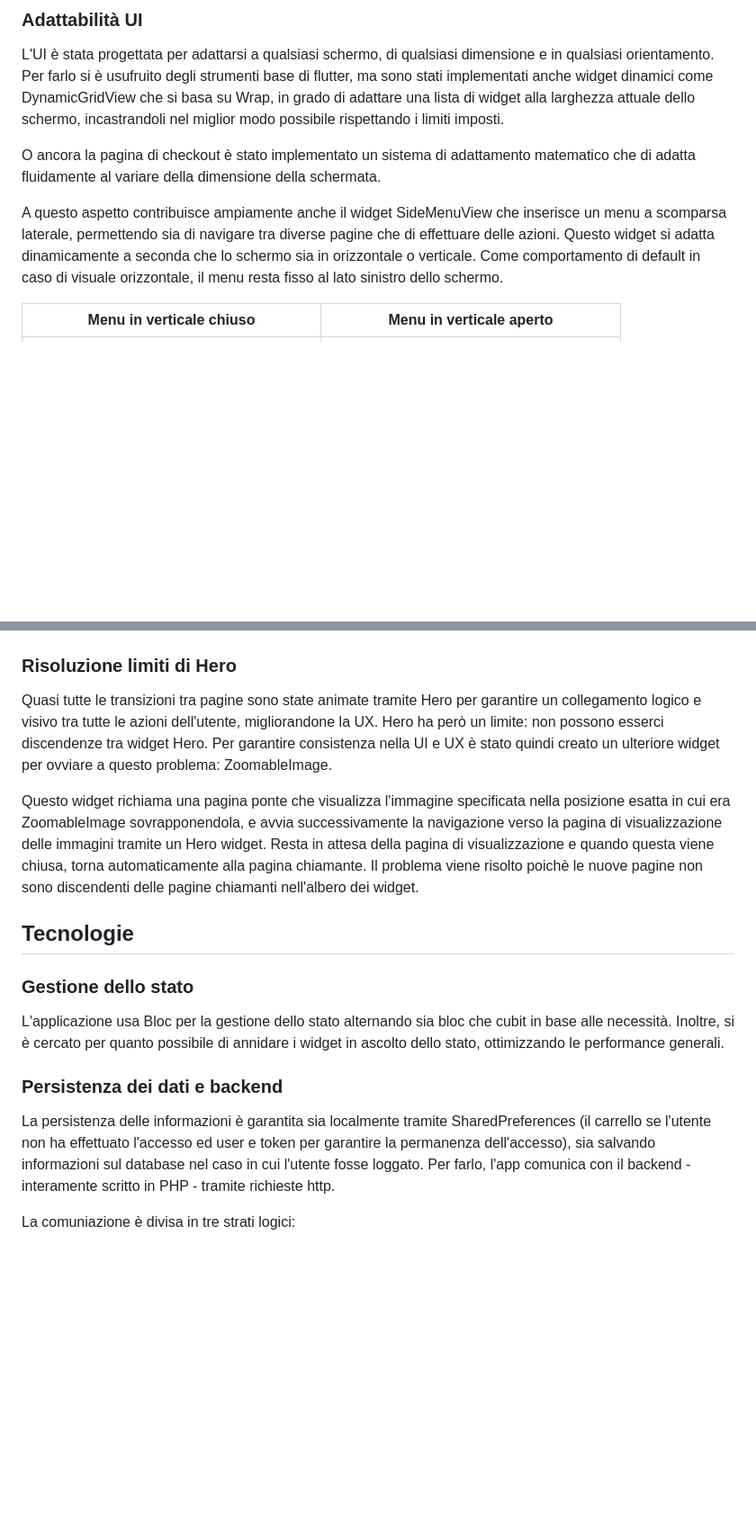
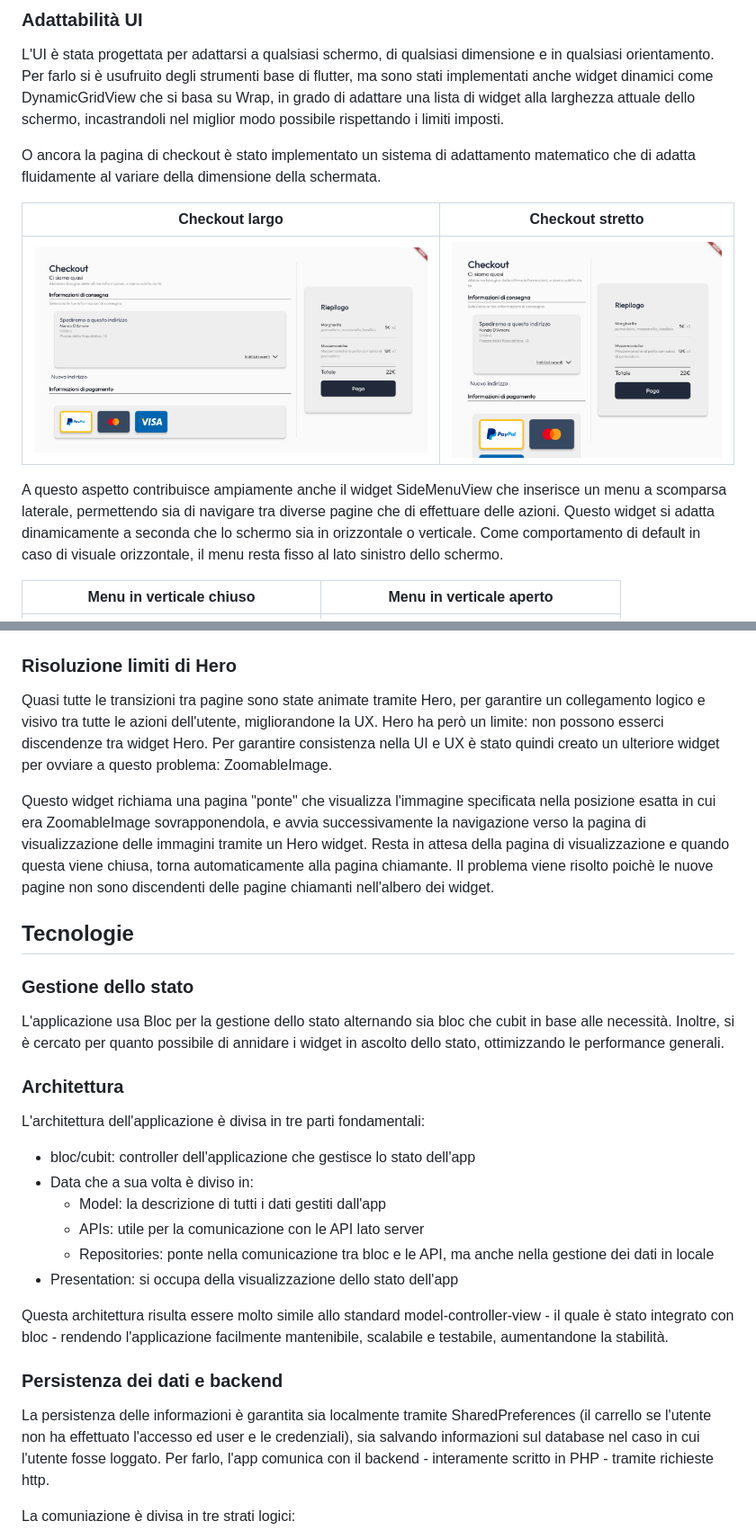
Before and after one commit to NunzioDA/food_delivery_app, a Markdown page: README.md, 2 parts joined by grey strips. Shown: that part at 90% size. Rendered like a GitHub page; pictures changed too: readmeImgs/narrow_checkout.png (added), readmeImgs/wide_checkout.png (added); blank space fills up the shorter version.

Commit message:
relazione

```diff
--- a/README.md
+++ b/README.md
@@ -49,9 +49,13 @@ Per farlo si è usufruito degli strumenti base di flutter, ma sono stati impleme
 
 O ancora la pagina di checkout è stato implementato un sistema di adattamento matematico che di adatta fluidamente al variare della dimensione della schermata.
 
+Checkout largo            |  Checkout stretto
+:-------------------------:|:-------------------------:
+![alt cl_sid](./readmeImgs/wide_checkout.png)  |  ![alt op_sid](./readmeImgs/narrow_checkout.png)
+
 A questo aspetto contribuisce ampiamente anche il widget SideMenuView che inserisce un menu a scomparsa laterale, permettendo sia di navigare tra diverse pagine che di effettuare delle azioni.
 Questo widget si adatta dinamicamente a seconda che lo schermo sia in orizzontale o verticale. Come comportamento di default in caso di visuale orizzontale, il menu resta fisso al lato sinistro dello schermo.
 
-Menu in verticale chiuso            |  Menu in verticale aperto
+Menu in verticale chiuso   |  Menu in verticale aperto
 :-------------------------:|:-------------------------:
 ![alt cl_sid](./readmeImgs/vertical_side_view_closed.png)  |  ![alt op_sid](./readmeImgs/vertical_side_view_opened.png)
@@ -68,9 +73,9 @@ Carrello verticale            |  Carrello orizzontale
 
 ### Risoluzione limiti di Hero
 
-Quasi tutte le transizioni tra pagine sono state animate tramite Hero per garantire un collegamento logico e visivo tra tutte le azioni dell'utente, migliorandone la UX. Hero ha però un limite: non possono esserci discendenze tra widget Hero. Per garantire consistenza nella UI e UX è stato quindi creato un ulteriore widget per ovviare a questo problema: ZoomableImage.
+Quasi tutte le transizioni tra pagine sono state animate tramite Hero, per garantire un collegamento logico e visivo tra tutte le azioni dell'utente, migliorandone la UX. Hero ha però un limite: non possono esserci discendenze tra widget Hero. Per garantire consistenza nella UI e UX è stato quindi creato un ulteriore widget per ovviare a questo problema: ZoomableImage.
 
-Questo widget richiama una pagina ponte che visualizza l'immagine specificata nella posizione esatta in cui era ZoomableImage sovrapponendola, e avvia successivamente la navigazione verso la pagina di visualizzazione delle immagini tramite un Hero widget.
+Questo widget richiama una pagina "ponte" che visualizza l'immagine specificata nella posizione esatta in cui era ZoomableImage sovrapponendola, e avvia successivamente la navigazione verso la pagina di visualizzazione delle immagini tramite un Hero widget.
 Resta in attesa della pagina di visualizzazione e quando questa viene chiusa, torna automaticamente alla pagina chiamante.
 Il problema viene risolto poichè le nuove pagine non sono discendenti delle pagine chiamanti nell'albero dei widget.
 
@@ -79,8 +84,19 @@ Il problema viene risolto poichè le nuove pagine non sono discendenti delle pag
 L'applicazione usa Bloc per la gestione dello stato alternando sia bloc che cubit in base alle necessità.
 Inoltre, si è cercato per quanto possibile di annidare i widget in ascolto dello stato, ottimizzando le performance generali.
 
+### Architettura
+L'architettura dell'applicazione è divisa in tre parti fondamentali:
+* bloc/cubit: controller dell'applicazione che gestisce lo stato dell'app
+* Data che a sua volta è diviso in:
+    * Model: la descrizione di tutti i dati gestiti dall'app
+    * APIs: utile per la comunicazione con le API lato server
+    * Repositories: ponte nella comunicazione tra bloc e le API, ma anche nella gestione dei dati in locale
+* Presentation: si occupa della visualizzazione dello stato dell'app
+
+Questa architettura risulta essere molto simile allo standard model-controller-view - il quale è stato integrato con bloc - rendendo l'applicazione facilmente mantenibile, scalabile e testabile, aumentandone la stabilità.
+
 ### Persistenza dei dati e backend
-La persistenza delle informazioni è garantita sia localmente tramite SharedPreferences (il carrello se l'utente non ha effettuato l'accesso ed user e token per garantire la permanenza dell'accesso), sia salvando informazioni sul database nel caso in cui l'utente fosse loggato.
+La persistenza delle informazioni è garantita sia localmente tramite SharedPreferences (il carrello se l'utente non ha effettuato l'accesso ed user e le credenziali), sia salvando informazioni sul database nel caso in cui l'utente fosse loggato.
 Per farlo, l'app comunica con il backend - interamente scritto in PHP - tramite richieste http.
 
 La comuniazione è divisa in tre strati logici:
```
Also changed, not shown: other parts of README.md (+3 -2 lines), readmeImgs/vertical_checkout.png (added), 1 other file.
